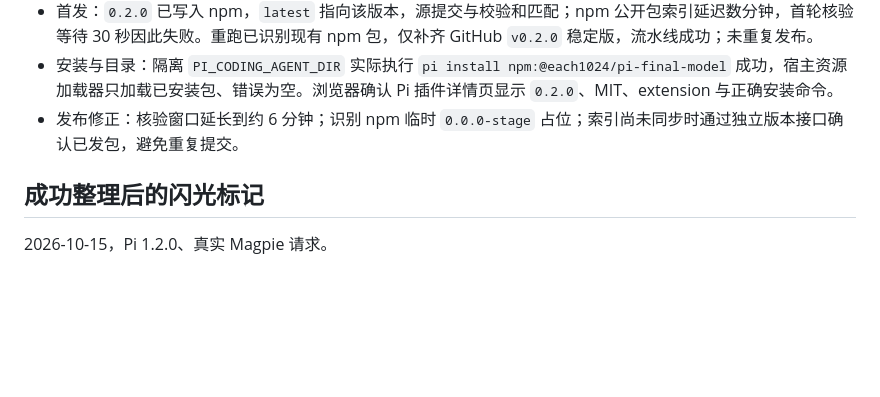
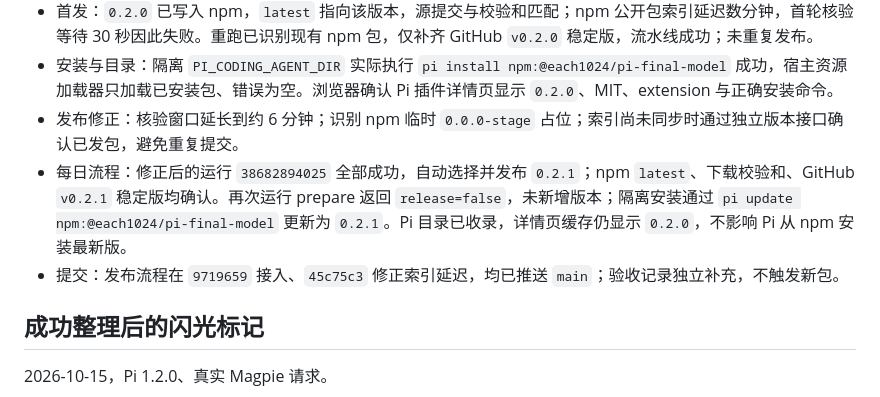
Before and after one commit to eachann1024/pi-final-model, a Markdown page: VERIFICATION.md, the part around the change. Rendered like a GitHub page; blank space fills up the shorter version.

Commit message:
docs: record npm and Pi release verification

```diff
--- a/VERIFICATION.md
+++ b/VERIFICATION.md
@@ -13,6 +13,8 @@
 - 首发：`0.2.0` 已写入 npm，`latest` 指向该版本，源提交与校验和匹配；npm 公开包索引延迟数分钟，首轮核验等待 30 秒因此失败。重跑已识别现有 npm 包，仅补齐 GitHub `v0.2.0` 稳定版，流水线成功；未重复发布。
 - 安装与目录：隔离 `PI_CODING_AGENT_DIR` 实际执行 `pi install npm:@each1024/pi-final-model` 成功，宿主资源加载器只加载已安装包、错误为空。浏览器确认 Pi 插件详情页显示 `0.2.0`、MIT、extension 与正确安装命令。
 - 发布修正：核验窗口延长到约 6 分钟；识别 npm 临时 `0.0.0-stage` 占位；索引尚未同步时通过独立版本接口确认已发包，避免重复提交。
+- 每日流程：修正后的运行 `38682894025` 全部成功，自动选择并发布 `0.2.1`；npm `latest`、下载校验和、GitHub `v0.2.1` 稳定版均确认。再次运行 prepare 返回 `release=false`，未新增版本；隔离安装通过 `pi update npm:@each1024/pi-final-model` 更新为 `0.2.1`。Pi 目录已收录，详情页缓存仍显示 `0.2.0`，不影响 Pi 从 npm 安装最新版。
+- 提交：发布流程在 `9719659` 接入、`45c75c3` 修正索引延迟，均已推送 `main`；验收记录独立补充，不触发新包。
 
 ## 成功整理后的闪光标记
 
```
